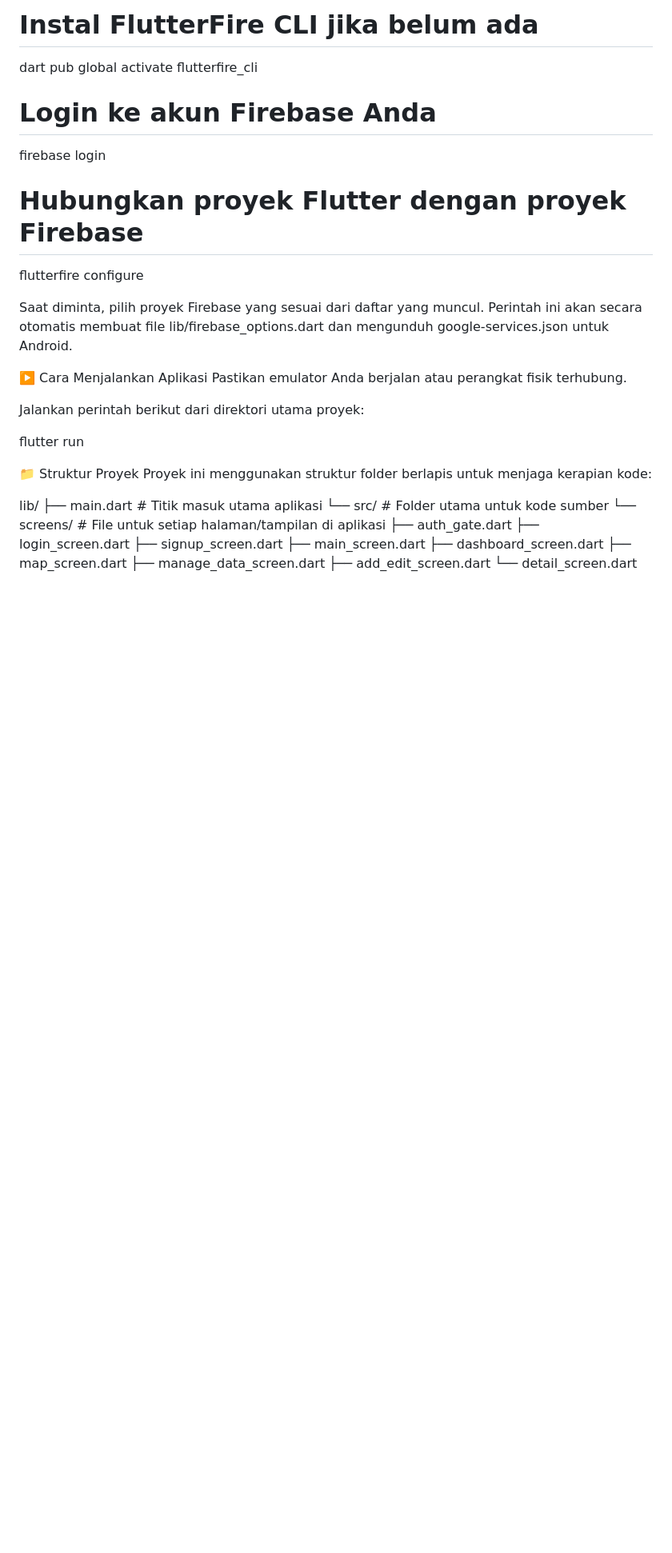
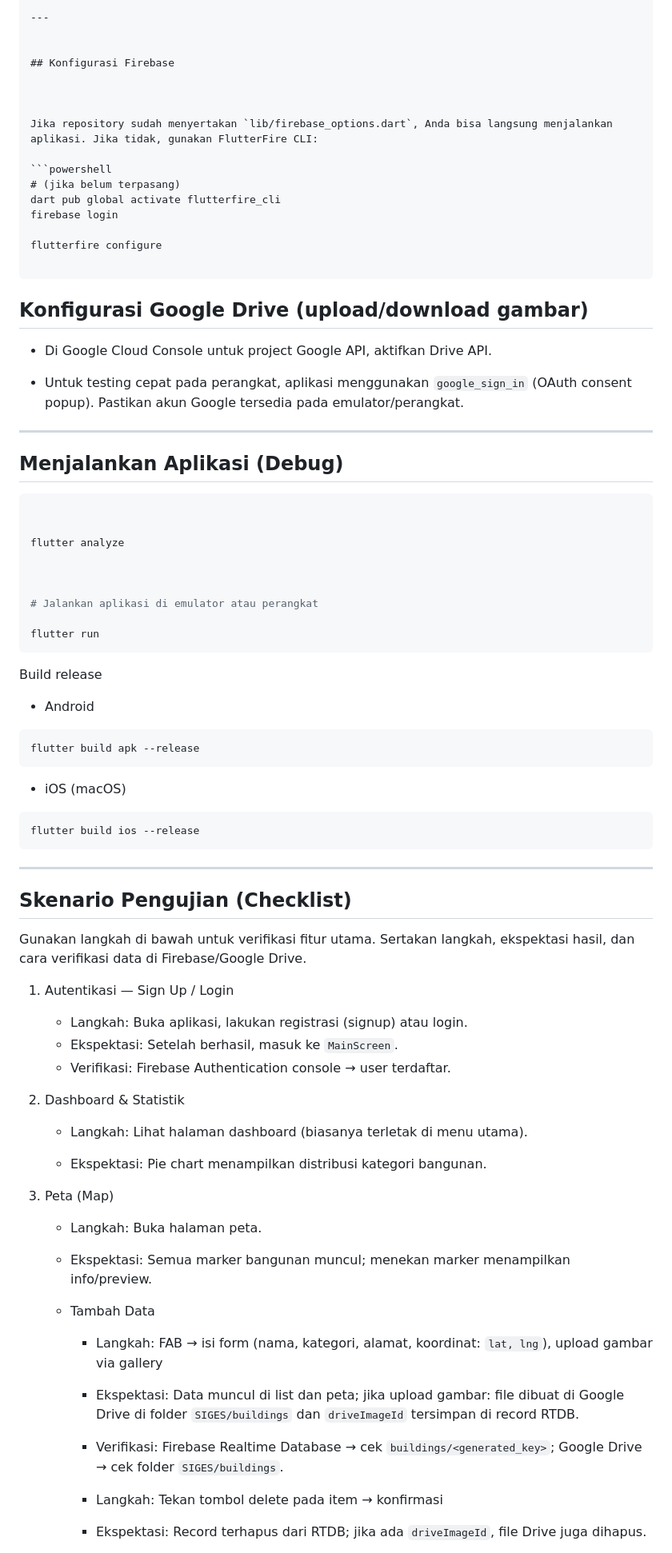
Before and after one commit to aruhaxs/siges_mobile, a Markdown page: README.md, the part around one of its changes. Shown at 80% size. GitHub-like rendering; blank space fills up the shorter version.

`````diff
--- a/README.md
+++ b/README.md
@@ -56,35 +80,89 @@ Aplikasi ini membutuhkan koneksi ke proyek Firebase. Gunakan FlutterFire CLI unt
 
-# Instal FlutterFire CLI jika belum ada
+---
+
+
+## Konfigurasi Firebase
+
+
+
+Jika repository sudah menyertakan `lib/firebase_options.dart`, Anda bisa langsung menjalankan aplikasi. Jika tidak, gunakan FlutterFire CLI:
+
+```powershell
+# (jika belum terpasang)
 dart pub global activate flutterfire_cli
-
-# Login ke akun Firebase Anda
 firebase login
 
-# Hubungkan proyek Flutter dengan proyek Firebase
 flutterfire configure
 
-Saat diminta, pilih proyek Firebase yang sesuai dari daftar yang muncul. Perintah ini akan secara otomatis membuat file lib/firebase_options.dart dan mengunduh google-services.json untuk Android.
+````
 
-▶️ Cara Menjalankan Aplikasi
-Pastikan emulator Anda berjalan atau perangkat fisik terhubung.
+## Konfigurasi Google Drive (upload/download gambar)
 
-Jalankan perintah berikut dari direktori utama proyek:
+- Di Google Cloud Console untuk project Google API, aktifkan Drive API.
+
+- Untuk testing cepat pada perangkat, aplikasi menggunakan `google_sign_in` (OAuth consent popup). Pastikan akun Google tersedia pada emulator/perangkat.
+
+---
+
+## Menjalankan Aplikasi (Debug)
+
+```powershell
+
+
+flutter analyze
+
+
+
+# Jalankan aplikasi di emulator atau perangkat
 
 flutter run
+```
 
-📁 Struktur Proyek
-Proyek ini menggunakan struktur folder berlapis untuk menjaga kerapian kode:
+Build release
 
-lib/
-├── main.dart         # Titik masuk utama aplikasi
-└── src/              # Folder utama untuk kode sumber
-    └── screens/      # File untuk setiap halaman/tampilan di aplikasi
-        ├── auth_gate.dart
-        ├── login_screen.dart
-        ├── signup_screen.dart
-        ├── main_screen.dart
-        ├── dashboard_screen.dart
-        ├── map_screen.dart
-        ├── manage_data_screen.dart
-        ├── add_edit_screen.dart
-        └── detail_screen.dart
+- Android
+
+```powershell
+flutter build apk --release
+```
+
+- iOS (macOS)
+
+```bash
+flutter build ios --release
+```
+
+---
+
+## Skenario Pengujian (Checklist)
+
+Gunakan langkah di bawah untuk verifikasi fitur utama. Sertakan langkah, ekspektasi hasil, dan cara verifikasi data di Firebase/Google Drive.
+
+1. Autentikasi — Sign Up / Login
+
+   - Langkah: Buka aplikasi, lakukan registrasi (signup) atau login.
+   - Ekspektasi: Setelah berhasil, masuk ke `MainScreen`.
+   - Verifikasi: Firebase Authentication console → user terdaftar.
+
+2. Dashboard & Statistik
+
+   - Langkah: Lihat halaman dashboard (biasanya terletak di menu utama).
+
+   - Ekspektasi: Pie chart menampilkan distribusi kategori bangunan.
+
+3. Peta (Map)
+
+   - Langkah: Buka halaman peta.
+
+   - Ekspektasi: Semua marker bangunan muncul; menekan marker menampilkan info/preview.
+
+   - Tambah Data
+
+     - Langkah: FAB → isi form (nama, kategori, alamat, koordinat: `lat, lng`), upload gambar via gallery
+     - Ekspektasi: Data muncul di list dan peta; jika upload gambar: file dibuat di Google Drive di folder `SIGES/buildings` dan `driveImageId` tersimpan di record RTDB.
+     - Verifikasi: Firebase Realtime Database → cek `buildings/<generated_key>`; Google Drive → cek folder `SIGES/buildings`.
+
+     - Langkah: Tekan tombol delete pada item → konfirmasi
+
+     - Ekspektasi: Record terhapus dari RTDB; jika ada `driveImageId`, file Drive juga dihapus.
+
`````
Also changed, not shown: other parts of README.md (+121 -31 lines).
